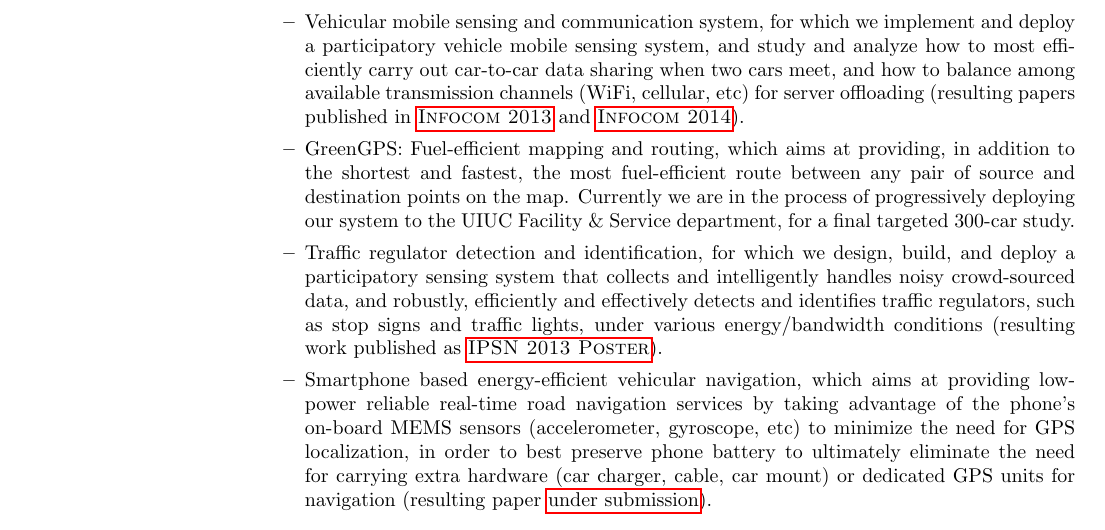
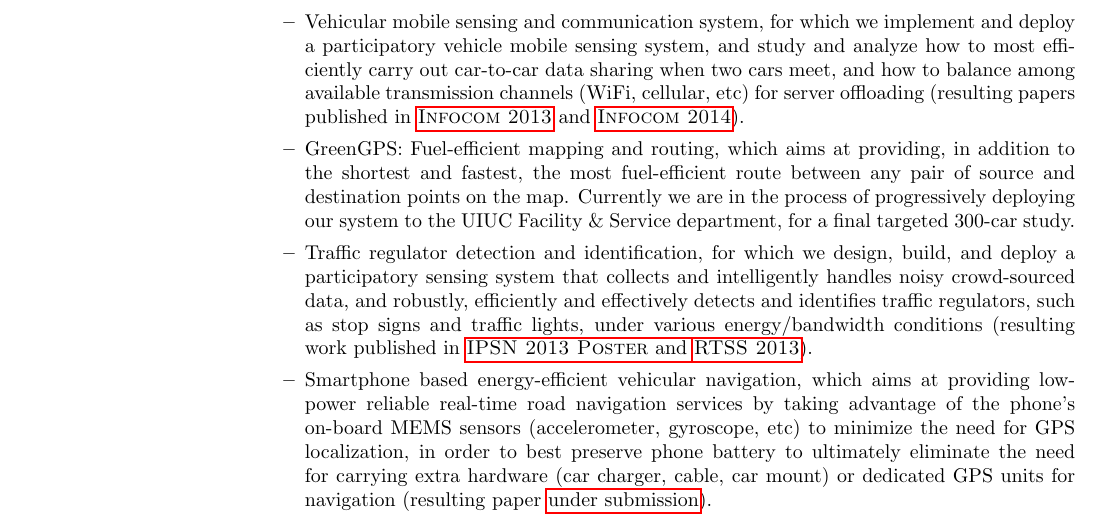
Before and after one commit to hushaohan/hushaohan.github.io, a LaTeX CV (cv.tex, which reads research.tex): part of page 1 of 5, cut so that both start at the same text. Compiled offline with pdfLaTeX.

Commit message:
added rtss2013 to research

```diff
--- a/research.tex
+++ b/research.tex
@@ -8,7 +8,7 @@ Advisor: Tarek F. Abdelzaher
 
 		\item GreenGPS: Fuel-efficient mapping and routing, which aims at providing, in addition to the shortest and fastest, the most fuel-efficient route between any pair of source and destination points on the map. Currently we are in the process of progressively deploying our system to the UIUC Facility \& Service department, for a final targeted 300-car study.
 
-		\item Traffic regulator detection and identification, for which we design, build, and deploy a participatory sensing system that collects and intelligently handles noisy crowd-sourced data, and robustly, efficiently and effectively detects and identifies traffic regulators, such as stop signs and traffic lights, under various energy/bandwidth conditions (resulting work published as \hyperlink{hu2013ipsn}{\textsc{IPSN 2013 Poster}}).
+		\item Traffic regulator detection and identification, for which we design, build, and deploy a participatory sensing system that collects and intelligently handles noisy crowd-sourced data, and robustly, efficiently and effectively detects and identifies traffic regulators, such as stop signs and traffic lights, under various energy/bandwidth conditions (resulting work published in \hyperlink{hu2013ipsn}{\textsc{IPSN 2013 Poster} and \hyperlink{wang2013rtss}{\textsc{RTSS 2013}}}).
 
 		\item Smartphone based energy-efficient vehicular navigation, which aims at providing low-power reliable real-time road navigation services by taking advantage of the phone's on-board MEMS sensors (accelerometer, gyroscope, etc) to minimize the need for GPS localization, in order to best preserve phone battery to ultimately eliminate the need for carrying extra hardware (car charger, cable, car mount) or dedicated GPS units for navigation (resulting paper \hyperlink{hu2014mobisys}{under submission}).
 	\end{itemize}
```
